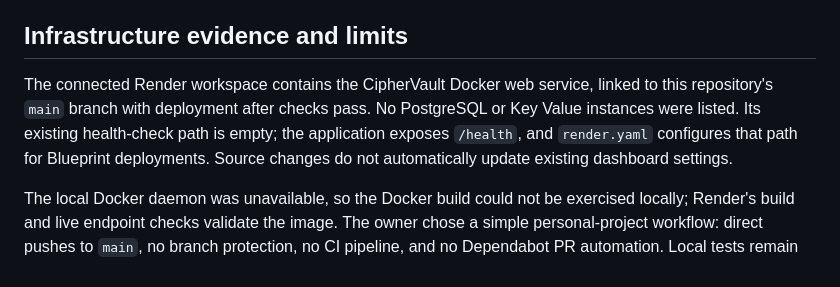
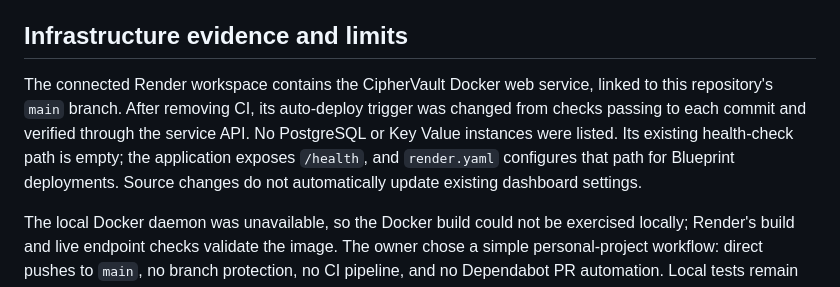
Before and after one commit to abheeyeee/ciphervault_project, a Markdown page: docs/SECURITY_REVIEW.md, the part around the change. Rendered like a GitHub page.

```diff
--- a/docs/SECURITY_REVIEW.md
+++ b/docs/SECURITY_REVIEW.md
@@ -26,7 +26,7 @@ Local Lighthouse mobile measurements: performance 100, accessibility 100, best p
 
 ## Infrastructure evidence and limits
 
-The connected Render workspace contains the CipherVault Docker web service, linked to this repository's `main` branch with deployment after checks pass. No PostgreSQL or Key Value instances were listed. Its existing health-check path is empty; the application exposes `/health`, and `render.yaml` configures that path for Blueprint deployments. Source changes do not automatically update existing dashboard settings.
+The connected Render workspace contains the CipherVault Docker web service, linked to this repository's `main` branch. After removing CI, its auto-deploy trigger was changed from checks passing to each commit and verified through the service API. No PostgreSQL or Key Value instances were listed. Its existing health-check path is empty; the application exposes `/health`, and `render.yaml` configures that path for Blueprint deployments. Source changes do not automatically update existing dashboard settings.
 
 The local Docker daemon was unavailable, so the Docker build could not be exercised locally; Render's build and live endpoint checks validate the image. The owner chose a simple personal-project workflow: direct pushes to `main`, no branch protection, no CI pipeline, and no Dependabot PR automation. Local tests remain available. The eight open maintenance/protection PRs were closed without merging. Provider access controls, account MFA, secret environment values, historical provider disk contents, and all provider-side caches were not independently audited. No unrelated service or account resource was modified.
 
```
Also changed, not shown: README.md (+1 -1 lines).
